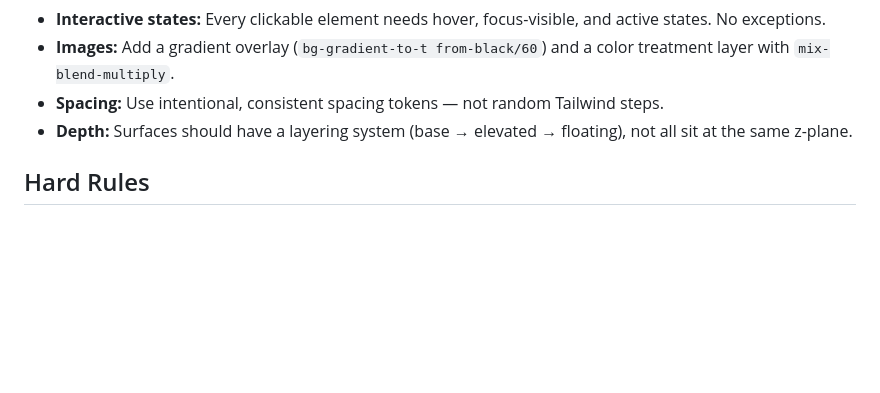
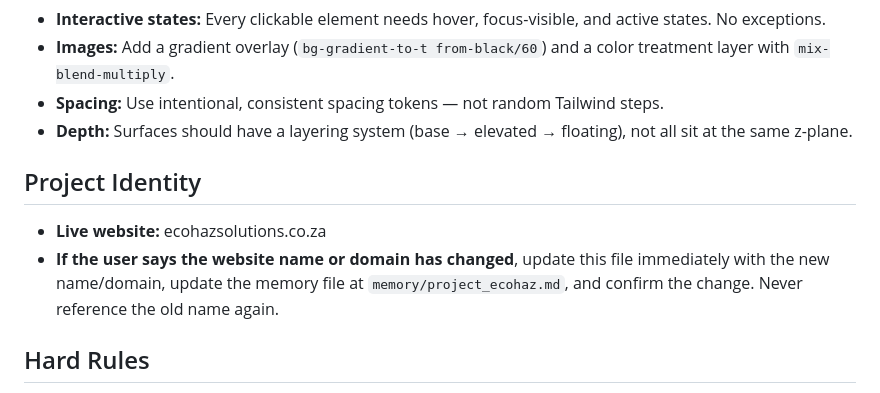
Before and after one commit to KhezefHQ/ecohaz-website, a Markdown page: CLAUDE.md, the part around the change. Drawn GitHub-style; blank space fills up the shorter version.

Commit message:
Add project identity and website name change rule to CLAUDE.md
Co-Authored-By: Claude Sonnet 4.6 <noreply@anthropic.com>

```diff
--- a/CLAUDE.md
+++ b/CLAUDE.md
@@ -46,6 +46,10 @@
 - **Spacing:** Use intentional, consistent spacing tokens — not random Tailwind steps.
 - **Depth:** Surfaces should have a layering system (base → elevated → floating), not all sit at the same z-plane.
 
+## Project Identity
+- **Live website:** ecohazsolutions.co.za
+- **If the user says the website name or domain has changed**, update this file immediately with the new name/domain, update the memory file at `memory/project_ecohaz.md`, and confirm the change. Never reference the old name again.
+
 ## Hard Rules
 - Do not add sections, features, or content not in the reference
 - Do not "improve" a reference design — match it
```
